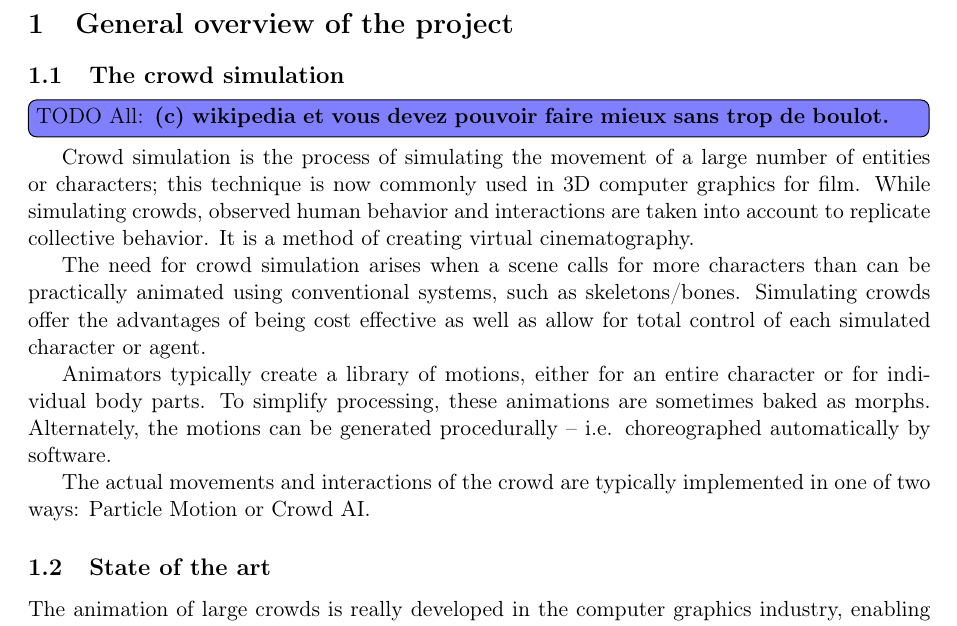
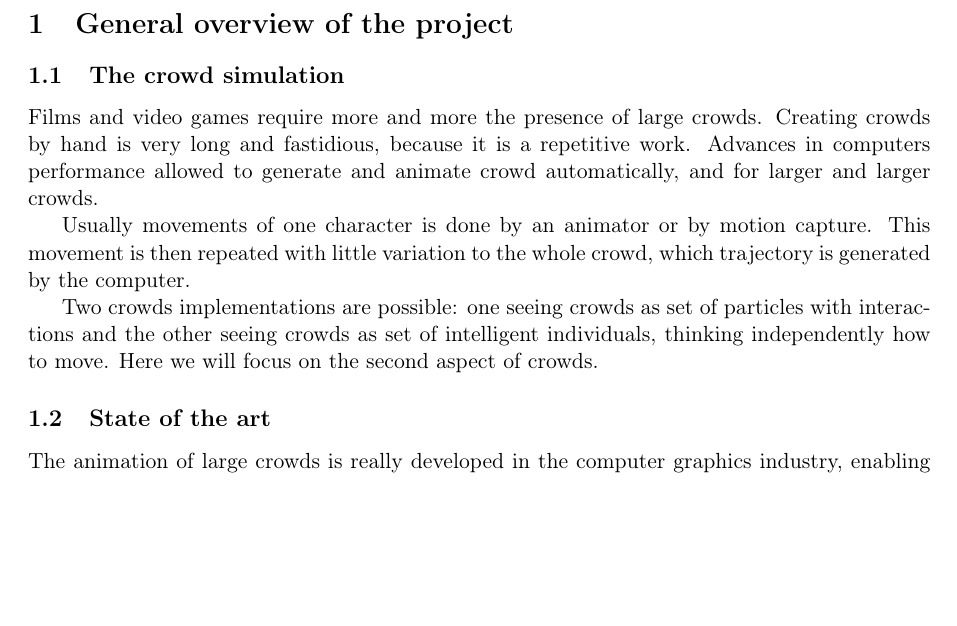
Before and after one commit to blendit/pib, a LaTeX paper (miparcours.tex): part of page 2 of 11, cut so that both start at the same text, the shorter picture padded with empty space. Compiled offline with pdfLaTeX.

Commit message:
Intro (-wikipedia)

```diff
--- a/miparcours.tex
+++ b/miparcours.tex
@@ -67,30 +67,12 @@ This is our mid-year  report of the integrated project called ``Blend'it''. The
 \section{General overview of the project}
 
 \subsection{The crowd simulation}
+Films and video games require more and more the presence of large crowds. Creating crowds by hand is very long and fastidious, because it is a repetitive work. Advances in computers performance allowed to generate and animate crowd automatically, and for larger and larger crowds.
 
-\todoall{(c) wikipedia et vous devez pouvoir faire mieux sans trop de boulot.}
+Usually movements of one character is done by an animator or by motion capture. This movement is then repeated with little variation to the whole crowd, which trajectory is generated by the computer.
 
-Crowd simulation is the process of simulating the movement of a large
-number of entities or characters; this technique is now commonly used
-in 3D computer graphics for film. While simulating crowds, observed
-human behavior and interactions are taken into account to replicate
-collective behavior. It is a method of creating virtual
-cinematography.
+Two crowds implementations are possible: one seeing crowds as set of particles with interactions and the other seeing crowds as set of intelligent individuals, thinking independently how to move. Here we will focus on the second aspect of crowds.
 
-The need for crowd simulation arises when a scene calls for more
-characters than can be practically animated using conventional
-systems, such as skeletons/bones. Simulating crowds offer the
-advantages of being cost effective as well as allow for total control
-of each simulated character or agent.
-
-Animators typically create a library of motions, either for an entire
-character or for individual body parts. To simplify processing, these
-animations are sometimes baked as morphs. Alternately, the motions can
-be generated procedurally – i.e. choreographed automatically by
-software.
-
-The actual movements and interactions of the crowd are typically
-implemented in one of two ways: Particle Motion or Crowd AI.
 
 \subsection{State of the art}
 
```
